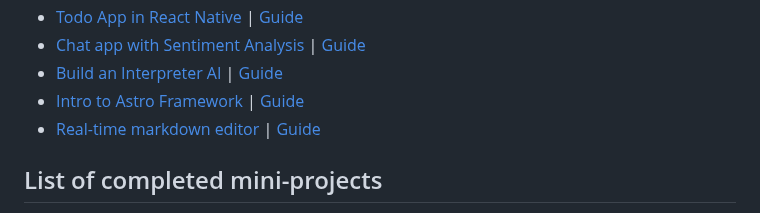
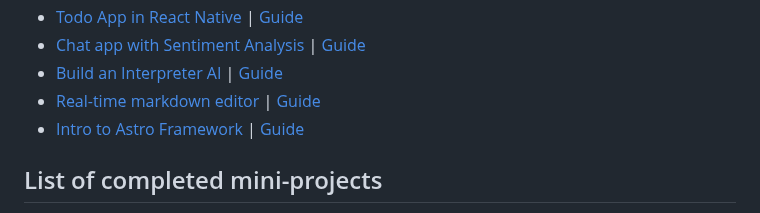
Before and after one commit to AP3008/Learning-To-Fly, a Markdown page: README.md, the part around the change. Rendered like a GitHub page.

Commit message:
chore: fomratting

```diff
--- a/README.md
+++ b/README.md
@@ -24,8 +24,8 @@ Documenting my learning through mini projects, that I don't want to push to it's
 * [Todo App in React Native](./mobile-todo) | [Guide](https://egghead.io/courses/build-a-react-native-todo-application)
 * [Chat app with Sentiment Analysis](./sentiment-chat-app) | [Guide](https://codeburst.io/build-a-chat-app-with-sentiment-analysis-using-next-js-c43ebf3ea643)
 * [Build an Interpreter AI](./java-interpret) | [Guide](https://www.craftinginterpreters.com/)
+* [Real-time markdown editor](./markdown-editor) | [Guide](https://scotch.io/tutorials/building-a-real-time-markdown-viewer)
 * [Intro to Astro Framework](./intro-astro) | [Guide](https://www.youtube.com/watch?v=eQXG75XirdE&t=260s)
-* [Real-time markdown editor](./markdown-editor) | [Guide](https://scotch.io/tutorials/building-a-real-time-markdown-viewer)
 
 ## List of completed mini-projects
 
```
